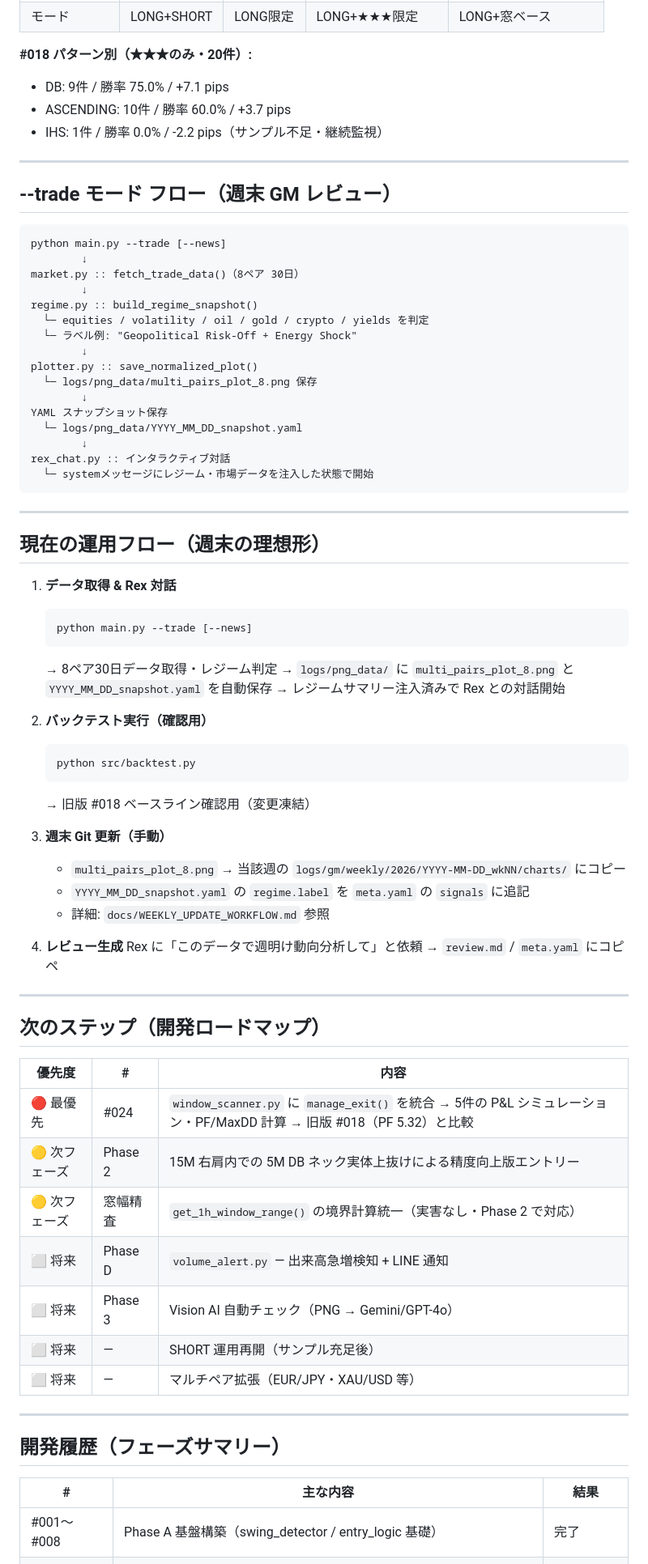
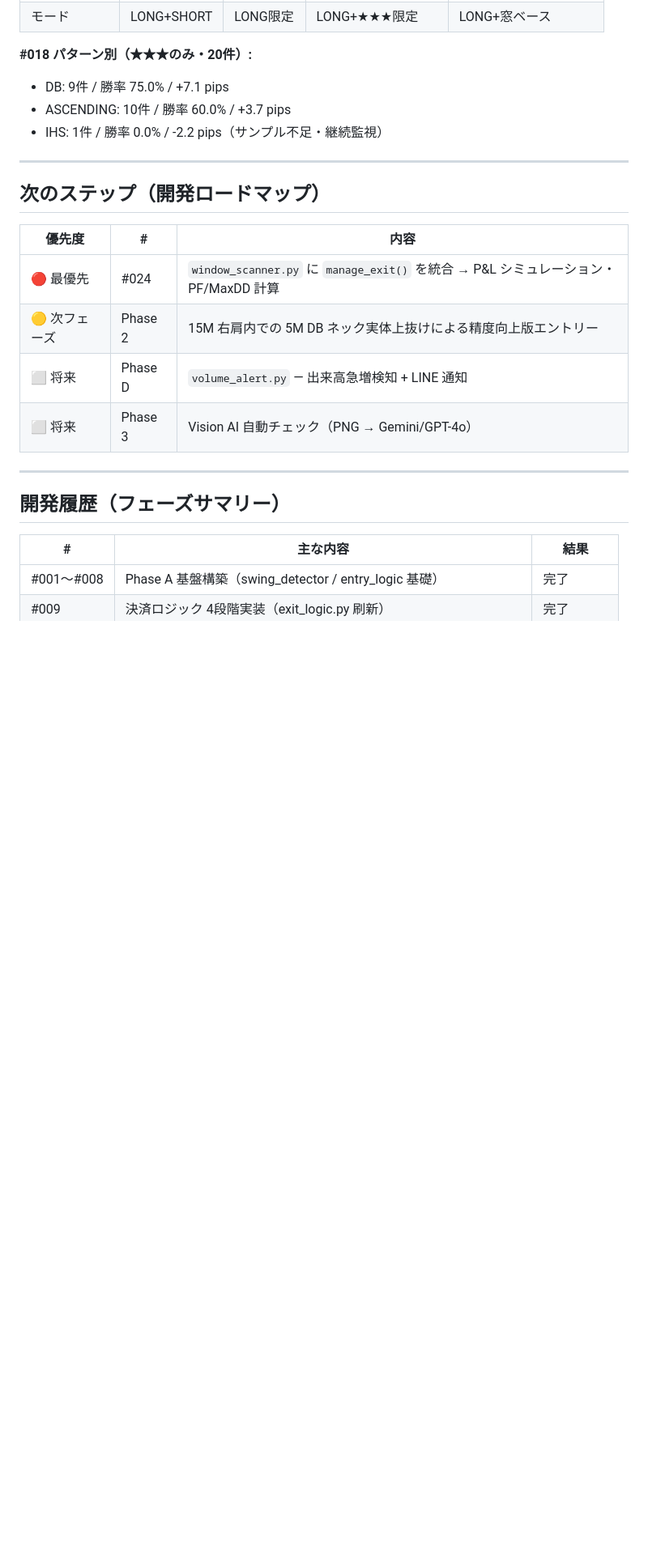
Before and after one commit to Minato33440/Trade_System, a Markdown page: docs/SYSTEM_OVERVIEW 2026-3-26.md, the part around one of its changes. Shown at 81% size. Rendered like a GitHub page; blank space fills up the shorter version.

````diff
--- a/docs/SYSTEM_OVERVIEW 2026-3-26.md
+++ b/docs/SYSTEM_OVERVIEW 2026-3-26.md
@@ -234,66 +232,14 @@ exit_logic :: manage_exit() 統合 → P&L・PF・勝率・MaxDD 計算
 
 ---
 
-## --trade モード フロー（週末 GM レビュー）
-
-```
-python main.py --trade [--news]
-        ↓
-market.py :: fetch_trade_data()（8ペア 30日）
-        ↓
-regime.py :: build_regime_snapshot()
-  └─ equities / volatility / oil / gold / crypto / yields を判定
-  └─ ラベル例: "Geopolitical Risk-Off + Energy Shock"
-        ↓
-plotter.py :: save_normalized_plot()
-  └─ logs/png_data/multi_pairs_plot_8.png 保存
-        ↓
-YAML スナップショット保存
-  └─ logs/png_data/YYYY_MM_DD_snapshot.yaml
-        ↓
-rex_chat.py :: インタラクティブ対話
-  └─ systemメッセージにレジーム・市場データを注入した状態で開始
-```
-
----
-
-## 現在の運用フロー（週末の理想形）
-
-1. **データ取得 & Rex 対話**
-   ```
-   python main.py --trade [--news]
-   ```
-   → 8ペア30日データ取得・レジーム判定
-   → `logs/png_data/` に `multi_pairs_plot_8.png` と `YYYY_MM_DD_snapshot.yaml` を自動保存
-   → レジームサマリー注入済みで Rex との対話開始
-
-2. **バックテスト実行（確認用）**
-   ```
-   python src/backtest.py
-   ```
-   → 旧版 #018 ベースライン確認用（変更凍結）
-
-3. **週末 Git 更新（手動）**
-   - `multi_pairs_plot_8.png` → 当該週の `logs/gm/weekly/2026/YYYY-MM-DD_wkNN/charts/` にコピー
-   - `YYYY_MM_DD_snapshot.yaml` の `regime.label` を `meta.yaml` の `signals` に追記
-   - 詳細: `docs/WEEKLY_UPDATE_WORKFLOW.md` 参照
-
-4. **レビュー生成**
-   Rex に「このデータで週明け動向分析して」と依頼 → `review.md` / `meta.yaml` にコピペ
-
----
-
 ## 次のステップ（開発ロードマップ）
 
 | 優先度 | # | 内容 |
 |--------|---|------|
-| 🔴 最優先 | #024 | `window_scanner.py` に `manage_exit()` を統合 → 5件の P&L シミュレーション・PF/MaxDD 計算 → 旧版 #018（PF 5.32）と比較 |
+| 🔴 最優先 | #024 | `window_scanner.py` に `manage_exit()` を統合 → P&L シミュレーション・PF/MaxDD 計算 |
 | 🟡 次フェーズ | Phase 2 | 15M 右肩内での 5M DB ネック実体上抜けによる精度向上版エントリー |
-| 🟡 次フェーズ | 窓幅精査 | `get_1h_window_range()` の境界計算統一（実害なし・Phase 2 で対応） |
 | ⬜ 将来 | Phase D | `volume_alert.py` — 出来高急増検知 + LINE 通知 |
 | ⬜ 将来 | Phase 3 | Vision AI 自動チェック（PNG → Gemini/GPT-4o） |
-| ⬜ 将来 | — | SHORT 運用再開（サンプル充足後） |
-| ⬜ 将来 | — | マルチペア拡張（EUR/JPY・XAU/USD 等） |
 
 ---
 
````
Also changed, not shown: other parts of docs/SYSTEM_OVERVIEW 2026-3-26.md (+2 -13 lines).
